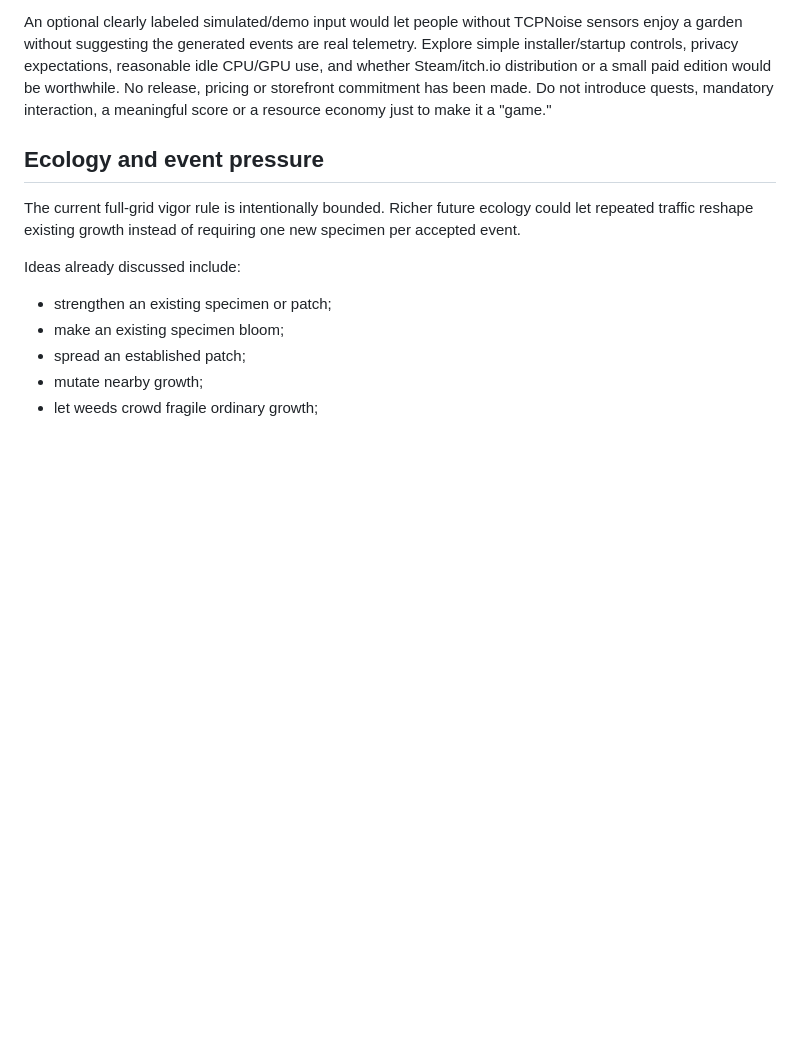
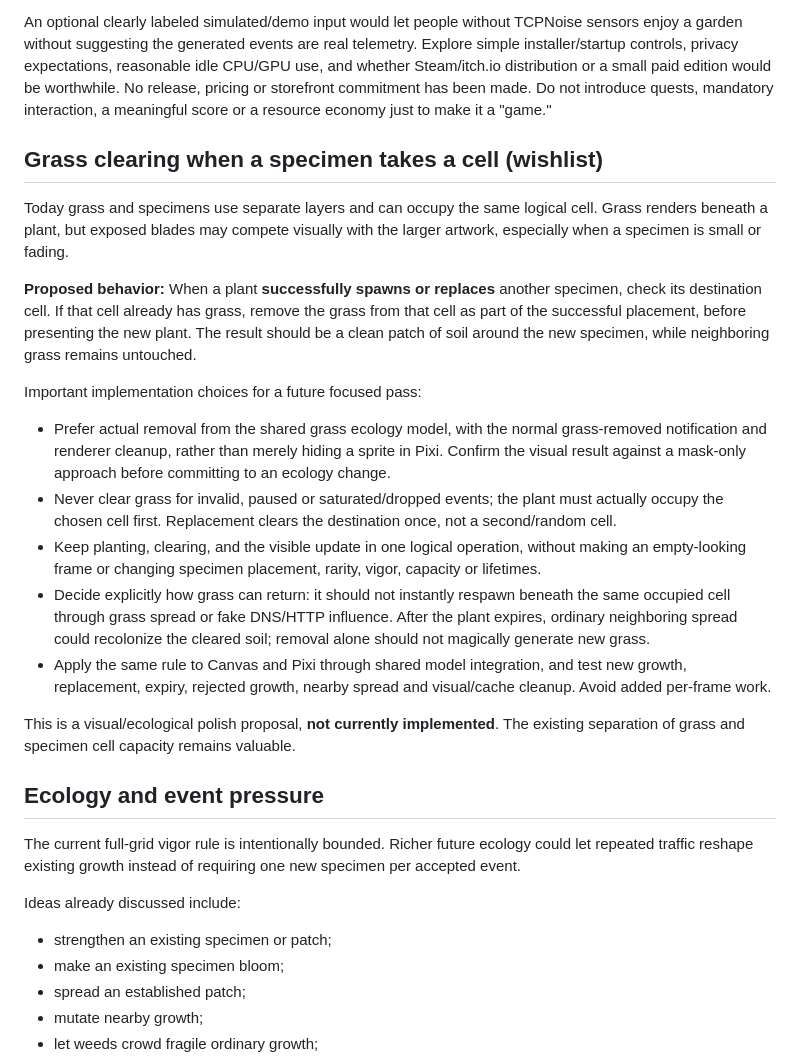
Before and after one commit to JoyfulReaper/PacketGarden, a Markdown page: docs/IDEAS.md, the part around the change. Drawn GitHub-style; blank space fills up the shorter version.

Commit message:
docs: capture grass clearing beneath newly placed specimens as wishlist

```diff
--- a/docs/IDEAS.md
+++ b/docs/IDEAS.md
@@ -396,6 +396,41 @@ paid edition would be worthwhile. No release, pricing or storefront commitment
 has been made. Do not introduce quests, mandatory interaction, a meaningful
 score or a resource economy just to make it a "game."
 
+## Grass clearing when a specimen takes a cell (wishlist)
+
+Today grass and specimens use separate layers and can occupy the same logical
+cell. Grass renders beneath a plant, but exposed blades may compete visually
+with the larger artwork, especially when a specimen is small or fading.
+
+**Proposed behavior:** When a plant **successfully spawns or replaces** another
+specimen, check its destination cell. If that cell already has grass, remove
+the grass from that cell as part of the successful placement, before presenting
+the new plant. The result should be a clean patch of soil around the new
+specimen, while neighboring grass remains untouched.
+
+Important implementation choices for a future focused pass:
+
+- Prefer actual removal from the shared grass ecology model, with the normal
+  grass-removed notification and renderer cleanup, rather than merely hiding a
+  sprite in Pixi. Confirm the visual result against a mask-only approach before
+  committing to an ecology change.
+- Never clear grass for invalid, paused or saturated/dropped events; the plant
+  must actually occupy the chosen cell first. Replacement clears the
+  destination once, not a second/random cell.
+- Keep planting, clearing, and the visible update in one logical operation,
+  without making an empty-looking frame or changing specimen placement, rarity,
+  vigor, capacity or lifetimes.
+- Decide explicitly how grass can return: it should not instantly respawn
+  beneath the same occupied cell through grass spread or fake DNS/HTTP influence.
+  After the plant expires, ordinary neighboring spread could recolonize the
+  cleared soil; removal alone should not magically generate new grass.
+- Apply the same rule to Canvas and Pixi through shared model integration,
+  and test new growth, replacement, expiry, rejected growth, nearby spread
+  and visual/cache cleanup. Avoid added per-frame work.
+
+This is a visual/ecological polish proposal, **not currently implemented**.
+The existing separation of grass and specimen cell capacity remains valuable.
+
 ## Ecology and event pressure
 
 The current full-grid vigor rule is intentionally bounded. Richer future ecology
```
